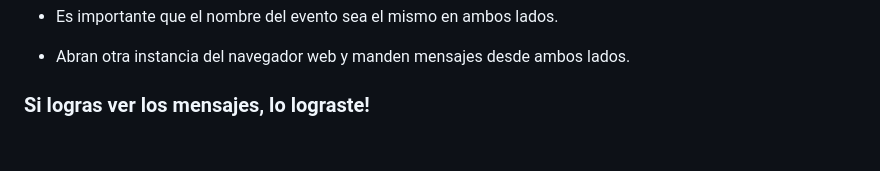
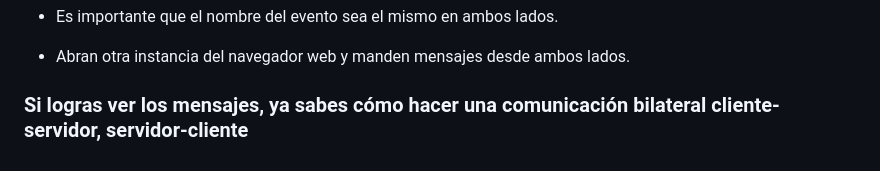
Before and after one commit to Klerith/cf-websocket-homework, a Markdown page: README.md, the part around the change. Drawn GitHub-style.

Commit message:
Mensaje de éxito final

```diff
--- a/README.md
+++ b/README.md
@@ -190,4 +190,4 @@ form.addEventListener( 'submit', ( event ) => {
 
 * Abran otra instancia del navegador web y manden mensajes desde ambos lados.
 
-### Si logras ver los mensajes, lo lograste!
+### Si logras ver los mensajes, ya sabes cómo hacer una comunicación bilateral cliente-servidor, servidor-cliente
```
